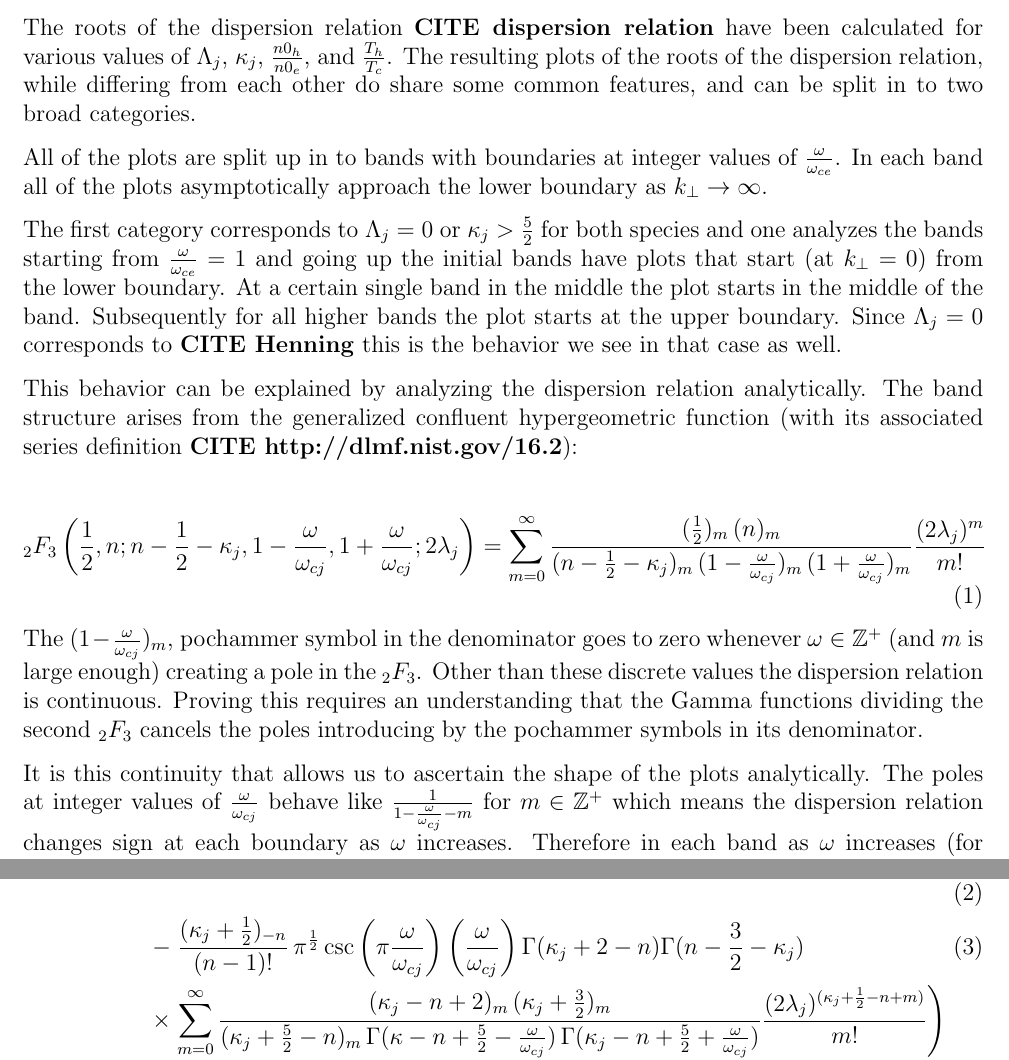
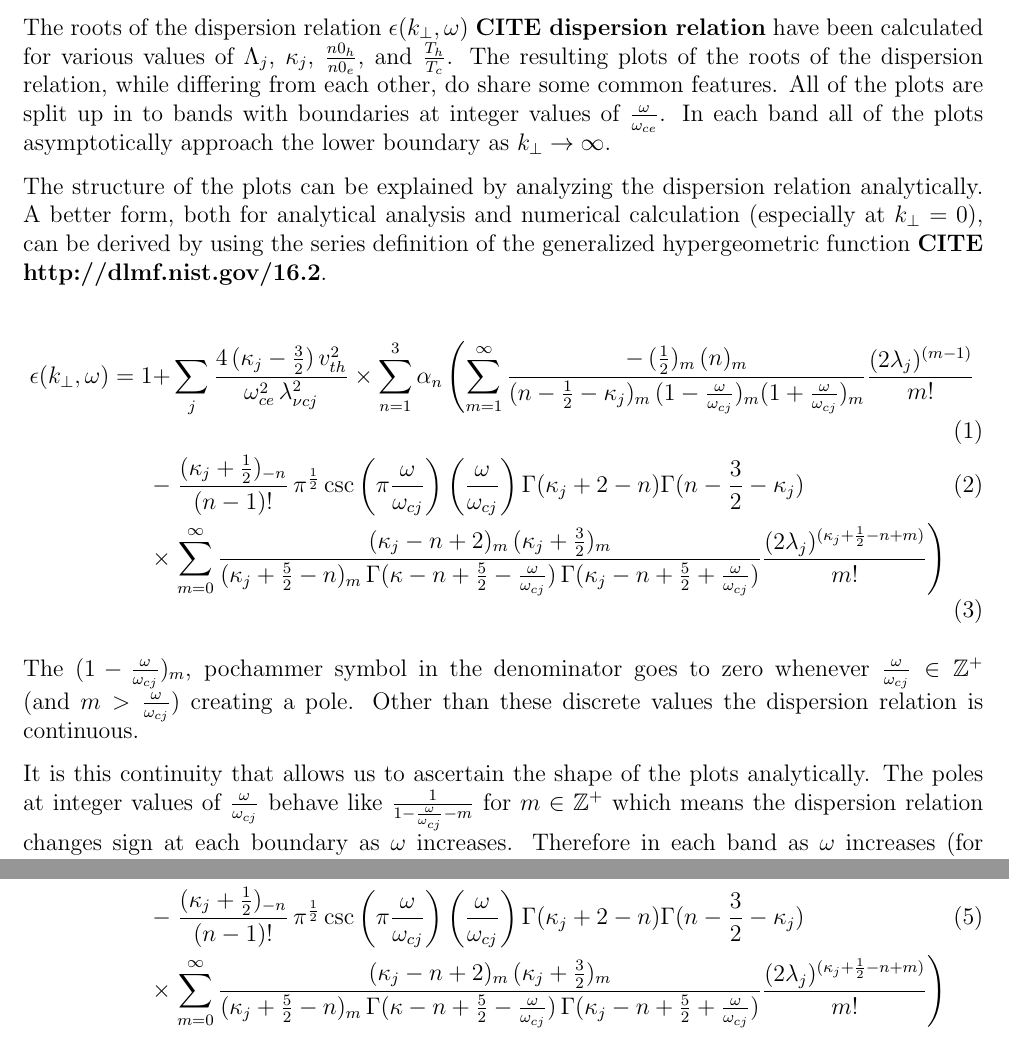
Before and after one commit to abid-mujtaba/dispersion-roots, a LaTeX document (notes/note.tex): two parts of page 1 of 2, joined at a grey line, cut so that both start at the same text. Compiled offline with pdfLaTeX.

Commit message:
Refactor first half

```diff
--- a/notes/note.tex
+++ b/notes/note.tex
@@ -6,26 +6,35 @@
 \usepackage{amsfonts}
 
 \begin{document}
-    The roots of the dispersion relation \textbf{CITE dispersion relation} have been calculated for various values of $\Lambda_j$, $\kappa_j$, $\frac{n0_h}{n0_e}$, and $\frac{T_h}{T_c}$.
-    The resulting plots of the roots of the dispersion relation, while differing from each other do share some common features, and can be split in to two broad categories.
-
+    The roots of the dispersion relation $\epsilon(k_\perp, \omega)$ \textbf{CITE dispersion relation} have been calculated for various values of $\Lambda_j$, $\kappa_j$, $\frac{n0_h}{n0_e}$, and $\frac{T_h}{T_c}$.
+    The resulting plots of the roots of the dispersion relation, while differing from each other, do share some common features.
     All of the plots are split up in to bands with boundaries at integer values of $\frac{\omega}{\omega_{ce}}$.
     In each band all of the plots asymptotically approach the lower boundary as $k_\perp \rightarrow \infty$.
 
-    The first category corresponds to $\Lambda_j = 0$ or $\kappa_j > \frac{5}{2}$ for both species and one analyzes the bands starting from $\frac{\omega}{\omega_{ce}} = 1$ and going up the initial bands have plots that start (at $k_\perp = 0$) from the lower boundary. At a certain single band in the middle the plot starts in the middle of the band.
-    Subsequently for all higher bands the plot starts at the upper boundary.
-    Since $\Lambda_j = 0$ corresponds to \textbf{CITE Henning} this is the behavior we see in that case as well.
+    % The first category corresponds to $\Lambda_j = 0$ or $\kappa_j > \frac{5}{2}$ for both species and one analyzes the bands starting from $\frac{\omega}{\omega_{ce}} = 1$ and going up the initial bands have plots that start (at $k_\perp = 0$) from the lower boundary. At a certain single band in the middle the plot starts in the middle of the band.
+    % Subsequently for all higher bands the plot starts at the upper boundary.
+    % Since $\Lambda_j = 0$ corresponds to \textbf{CITE Henning} this is the behavior we see in that case as well.
 
-    This behavior can be explained by analyzing the dispersion relation analytically.
-    The band structure arises from the generalized confluent hypergeometric function (with its associated series definition \textbf{CITE http://dlmf.nist.gov/16.2}):
+    The structure of the plots can be explained by analyzing the dispersion relation analytically.
+    % The band structure arises from the generalized confluent hypergeometric function (with its associated series definition \textbf{CITE http://dlmf.nist.gov/16.2}):
+    A better form, both for analytical analysis and numerical calculation (especially at $k_\perp = 0$), can be derived by using the series definition of the generalized hypergeometric function \textbf{CITE http://dlmf.nist.gov/16.2}.
 
-    \begin{equation}
-        _2F_3\left(\frac{1}{2}, n; n - \frac{1}{2} - \kappa_j, 1 - \frac{\omega}{\omega_{cj}}, 1 + \frac{\omega}{\omega_{cj}}; 2 \lambda_j \right) = \sum_{m = 0}^{\infty} \frac{(\frac{1}{2})_m \, (n)_m}{(n - \frac{1}{2} - \kappa_j)_m \, (1 - \frac{\omega}{\omega_{cj}})_m \, (1 + \frac{\omega}{\omega_{cj}})_m} \frac{(2 \lambda_j)^m}{m!}
-    \end{equation}
+    \begin{align}
+        \epsilon(k_\perp, \omega) = 1 +& \sum_j \frac{4 \, (\kappa_j - \frac{3}{2}) \, v^2_{th}}{\omega^2_{ce} \, \lambda^2_{\nu c j}} \times \sum_{n = 1}^3 \alpha_n \left( \sum_{m = 1}^\infty \frac{ -\, (\frac{1}{2})_m \, (n)_m }{(n - \frac{1}{2} - \kappa_j)_m \, (1 - \frac{\omega}{\omega_{cj}})_m (1 + \frac{\omega}{\omega_{cj}})_m } \frac{(2 \lambda_j)^{(m - 1)}}{m!} \right. \\
+        %
+        -& \left. \frac{(\kappa_j + \frac{1}{2})_{-n}}{(n - 1)!} \, \pi^{\frac{1}{2}} \csc\left(\pi \frac{\omega}{\omega_{cj}}\right) \left(\frac{\omega}{\omega_{cj}}\right) \Gamma(\kappa_j + 2 - n) \Gamma(n - \frac{3}{2} - \kappa_j) \right.\\
+        %
+        \times& \left. \sum_{m = 0}^\infty \frac{(\kappa_j - n + 2)_m \, (\kappa_j + \frac{3}{2})_m}{(\kappa_j + \frac{5}{2} - n)_m \, \Gamma(\kappa - n + \frac{5}{2} - \frac{\omega}{\omega_{cj}}) \, \Gamma(\kappa_j - n + \frac{5}{2} + \frac{\omega}{\omega_{cj}})} \frac{(2 \lambda_j)^{(\kappa_j + \frac{1}{2} - n + m)}}{m!} \right)
+    \end{align}
 
-    The $(1 - \frac{\omega}{\omega_{cj}})_m$, pochammer symbol in the denominator goes to zero whenever $\omega \in \mathbb{Z}^+$ (and $m$ is large enough) creating a pole in the $_2F_3$.
+    % \begin{equation}
+    %     _2F_3\left(\frac{1}{2}, n; n - \frac{1}{2} - \kappa_j, 1 - \frac{\omega}{\omega_{cj}}, 1 + \frac{\omega}{\omega_{cj}}; 2 \lambda_j \right) = \sum_{m = 0}^{\infty} \frac{(\frac{1}{2})_m \, (n)_m}{(n - \frac{1}{2} - \kappa_j)_m \, (1 - \frac{\omega}{\omega_{cj}})_m \, (1 + \frac{\omega}{\omega_{cj}})_m} \frac{(2 \lambda_j)^m}{m!}
+    % \end{equation}
+
+    The $(1 - \frac{\omega}{\omega_{cj}})_m$, pochammer symbol in the denominator goes to zero whenever $\frac{\omega}{\omega_{cj}} \in \mathbb{Z}^+$ (and $m > \frac{\omega}{\omega_{cj}}$) creating a pole.
     Other than these discrete values the dispersion relation is continuous.
-    Proving this requires an understanding that the Gamma functions dividing the second $_2F_3$ cancels the poles introducing by the pochammer symbols in its denominator.
+
+    % TODO: Refactor below
 
     It is this continuity that allows us to ascertain the shape of the plots analytically. The poles at integer values of $\frac{\omega}{\omega_{cj}}$ behave like $\frac{1}{1 - \frac{\omega}{\omega_{cj}} - m}$ for $m \in \mathbb{Z}^+$ which means the dispersion relation changes sign at each boundary as $\omega$ increases. Therefore in each band as $\omega$ increases (for constants $k_\perp$) the dispersion relation starts off at $-\infty$ on the lower boundary and ends up at $+\infty$ on the upper boundary. Continuity then guarantees that dispersion relation will definitely have a zero (root) in the middle.
 
```
